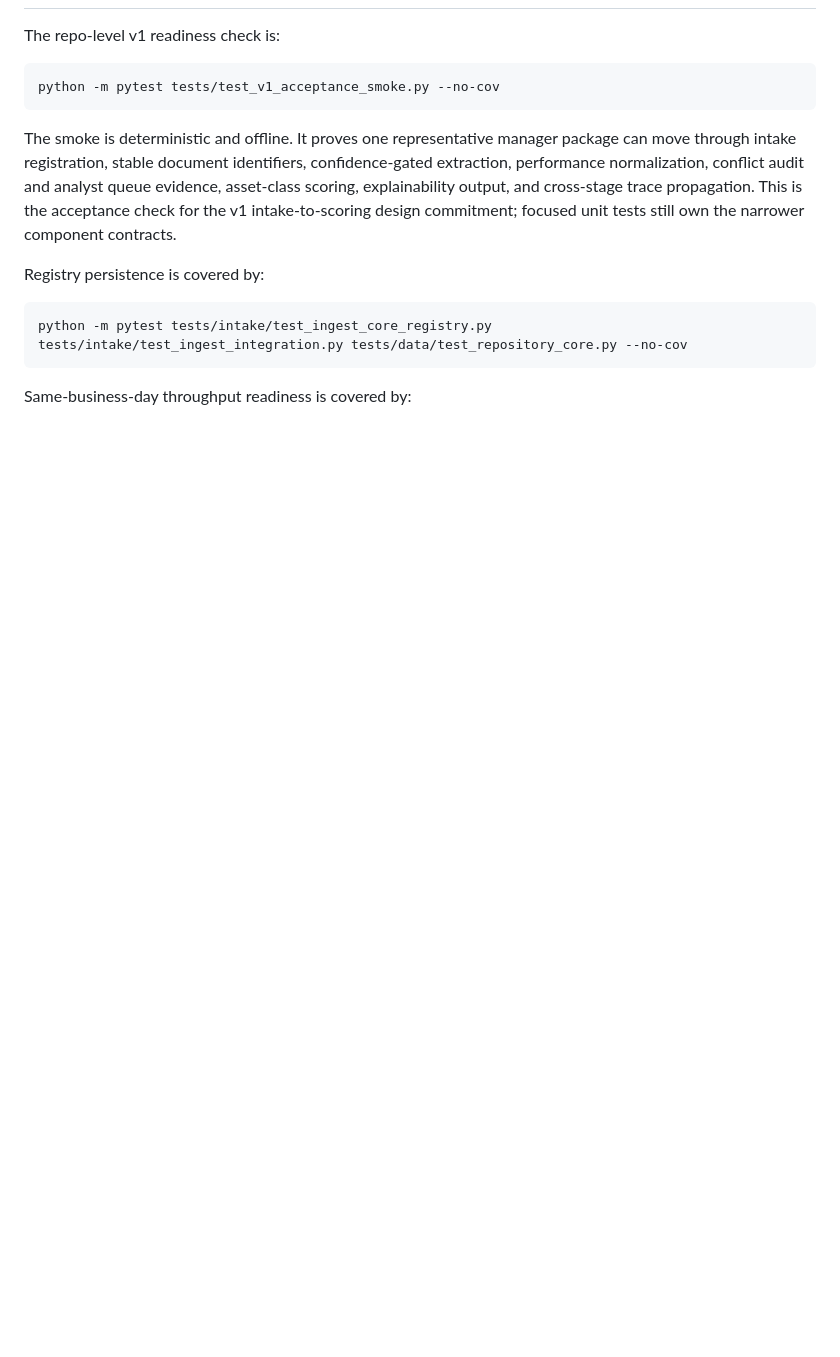
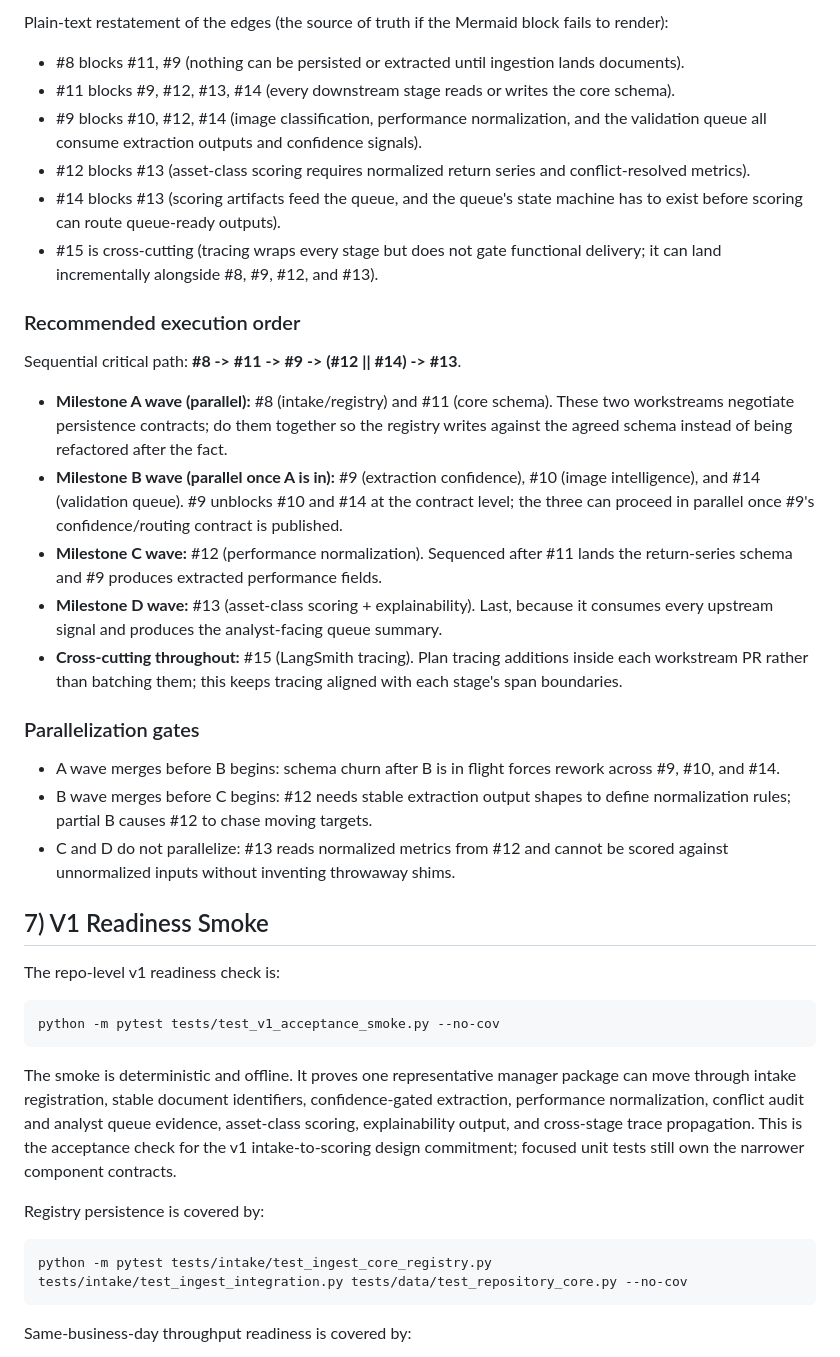
Before and after one commit to stranske/Inv-Man-Intake, a Markdown page: docs/INV_MAN_INTAKE_PLAN_V1.md, the part around one of its changes. GitHub-like rendering; blank space fills up the shorter version.

```diff
--- a/docs/INV_MAN_INTAKE_PLAN_V1.md
+++ b/docs/INV_MAN_INTAKE_PLAN_V1.md
@@ -175,3 +218,44 @@ This supports parallel execution without losing traceability between high-level
+Plain-text restatement of the edges (the source of truth if the Mermaid block fails to render):
+
+- #8 blocks #11, #9 (nothing can be persisted or extracted until ingestion lands documents).
+- #11 blocks #9, #12, #13, #14 (every downstream stage reads or writes the core schema).
+- #9 blocks #10, #12, #14 (image classification, performance normalization, and the validation
+  queue all consume extraction outputs and confidence signals).
+- #12 blocks #13 (asset-class scoring requires normalized return series and conflict-resolved
+  metrics).
+- #14 blocks #13 (scoring artifacts feed the queue, and the queue's state machine has to exist
+  before scoring can route queue-ready outputs).
+- #15 is cross-cutting (tracing wraps every stage but does not gate functional delivery; it
+  can land incrementally alongside #8, #9, #12, and #13).
+
+### Recommended execution order
+
+Sequential critical path: **#8 -> #11 -> #9 -> (#12 || #14) -> #13**.
+
+- **Milestone A wave (parallel):** #8 (intake/registry) and #11 (core schema). These two
+  workstreams negotiate persistence contracts; do them together so the registry writes
+  against the agreed schema instead of being refactored after the fact.
+- **Milestone B wave (parallel once A is in):** #9 (extraction confidence), #10 (image
+  intelligence), and #14 (validation queue). #9 unblocks #10 and #14 at the contract level;
+  the three can proceed in parallel once #9's confidence/routing contract is published.
+- **Milestone C wave:** #12 (performance normalization). Sequenced after #11 lands the
+  return-series schema and #9 produces extracted performance fields.
+- **Milestone D wave:** #13 (asset-class scoring + explainability). Last, because it consumes
+  every upstream signal and produces the analyst-facing queue summary.
+- **Cross-cutting throughout:** #15 (LangSmith tracing). Plan tracing additions inside each
+  workstream PR rather than batching them; this keeps tracing aligned with each stage's
+  span boundaries.
+
+### Parallelization gates
+
+- A wave merges before B begins: schema churn after B is in flight forces rework across #9,
+  #10, and #14.
+- B wave merges before C begins: #12 needs stable extraction output shapes to define
+  normalization rules; partial B causes #12 to chase moving targets.
+- C and D do not parallelize: #13 reads normalized metrics from #12 and cannot be scored
+  against unnormalized inputs without inventing throwaway shims.
+
+## 7) V1 Readiness Smoke
 
 The repo-level v1 readiness check is:
 
```
Also changed, not shown: other parts of docs/INV_MAN_INTAKE_PLAN_V1.md (+44 -1 lines).
